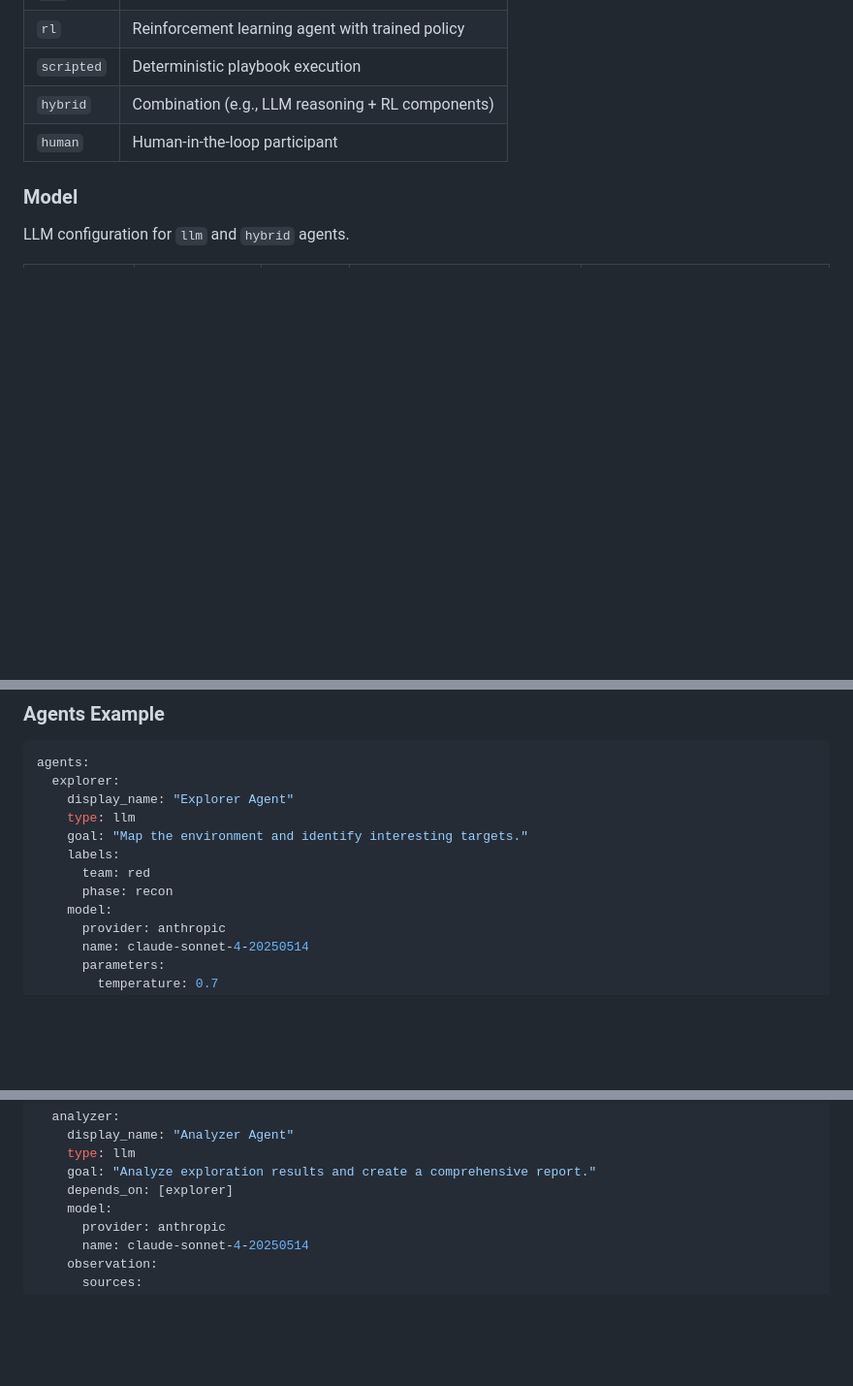
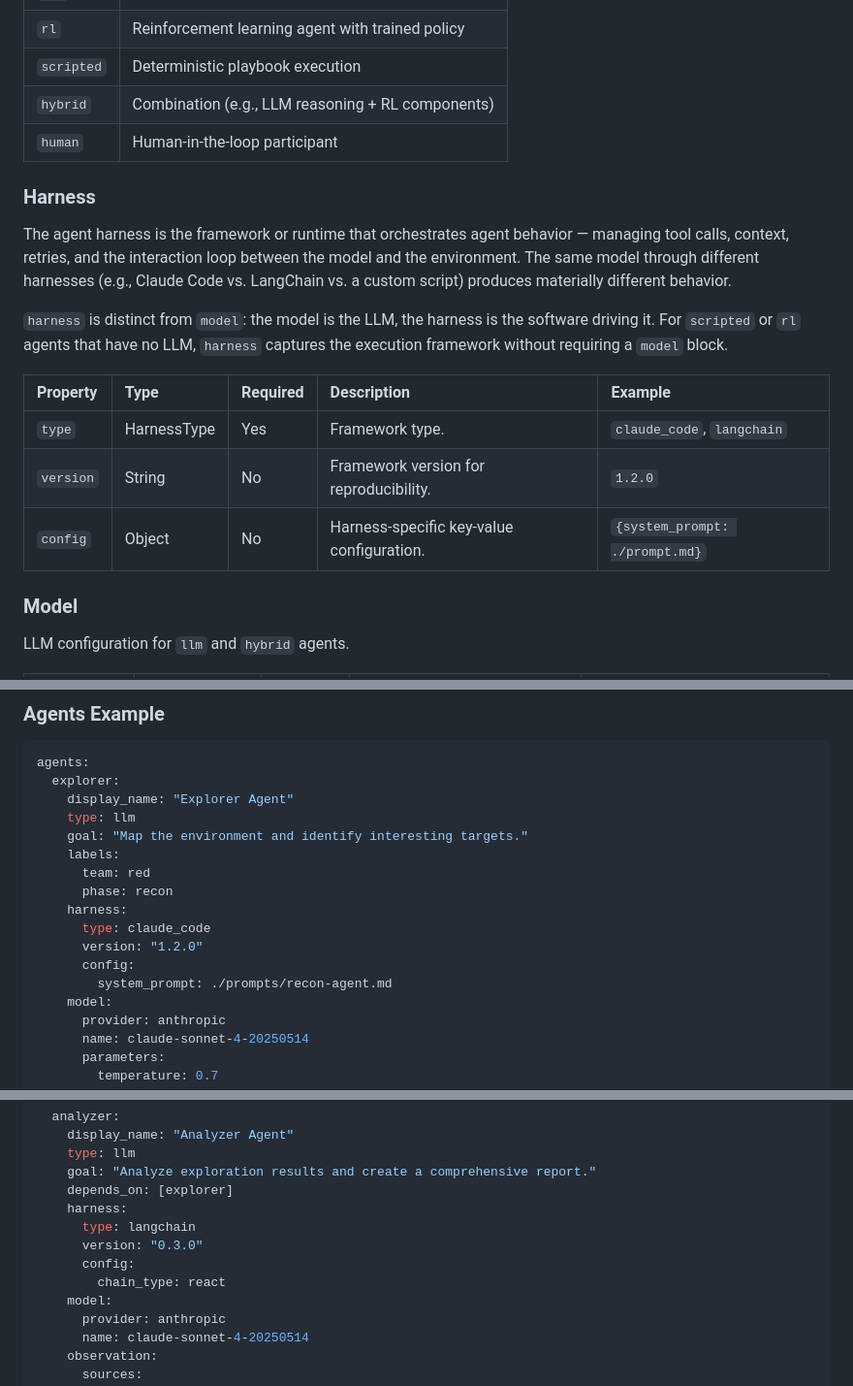
Before and after one commit to Heron-AI-Sec/agent-environments, a Markdown page: rfc/rfc-0002-agentic-experiment-specification.md, 3 parts joined by grey strips. Shown at 97% size. Rendered like a GitHub page; blank space fills up the shorter version.

```diff
--- a/rfc/rfc-0002-agentic-experiment-specification.md
+++ b/rfc/rfc-0002-agentic-experiment-specification.md
@@ -203,6 +205,23 @@ Agents are defined as a map keyed by name (the unique identifier).
 | `scripted` | Deterministic playbook execution                  |
 | `hybrid`   | Combination (e.g., LLM reasoning + RL components) |
 | `human`    | Human-in-the-loop participant                     |
+
+### Harness
+
+The agent harness is the framework or runtime that orchestrates agent behavior —
+managing tool calls, context, retries, and the interaction loop between the model
+and the environment. The same model through different harnesses (e.g., Claude Code
+vs. LangChain vs. a custom script) produces materially different behavior.
+
+`harness` is distinct from `model`: the model is the LLM, the harness is the
+software driving it. For `scripted` or `rl` agents that have no LLM, `harness`
+captures the execution framework without requiring a `model` block.
+
+| Property  | Type        | Required | Description                              | Example                          |
+| :-------- | :---------- | :------- | :--------------------------------------- | :------------------------------- |
+| `type`    | HarnessType | Yes      | Framework type.                          | `claude_code`, `langchain`       |
+| `version` | String      | No       | Framework version for reproducibility.   | `1.2.0`                          |
+| `config`  | Object      | No       | Harness-specific key-value configuration.| `{system_prompt: ./prompt.md}`   |
 
 ### Model
 
@@ -352,6 +371,11 @@ agents:
     labels:
       team: red
       phase: recon
+    harness:
+      type: claude_code
+      version: "1.2.0"
+      config:
+        system_prompt: ./prompts/recon-agent.md
     model:
       provider: anthropic
       name: claude-sonnet-4-20250514
@@ -792,6 +819,11 @@ agents:
     type: llm
     goal: "Analyze exploration results and create a comprehensive report."
     depends_on: [explorer]
+    harness:
+      type: langchain
+      version: "0.3.0"
+      config:
+        chain_type: react
     model:
       provider: anthropic
       name: claude-sonnet-4-20250514
```
Also changed, not shown: other parts of rfc/rfc-0002-agentic-experiment-specification.md (+5 -0 lines), rfc/rfc-0004-scenario-definition-language.md (+32 -0 lines).
